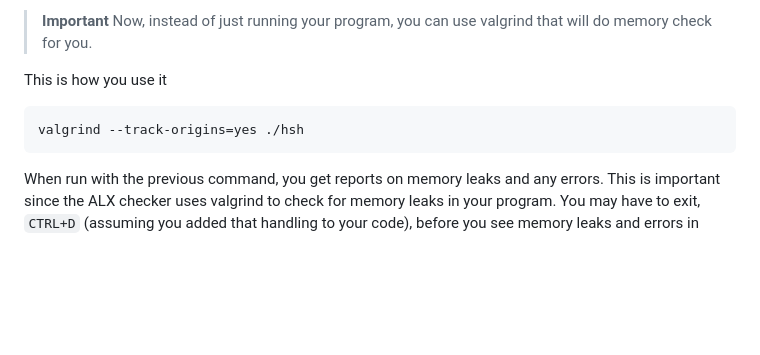
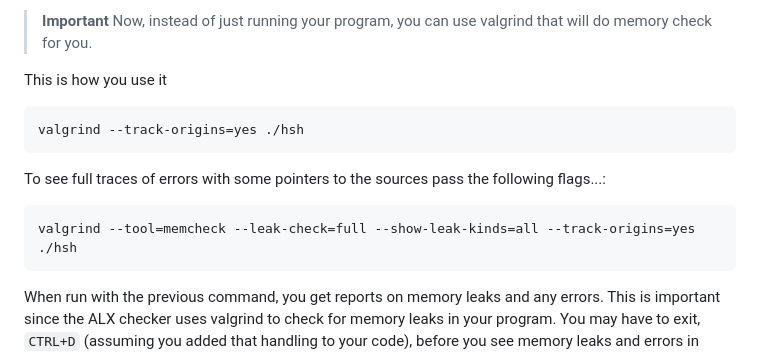
Before and after one commit to geoffreylgv/LearningHub, a Markdown page: simple-shell/testing.md, the part around the change. Rendered like a GitHub page; blank space fills up the shorter version.

Commit message:
Add full valgrind command

````diff
--- a/simple-shell/testing.md
+++ b/simple-shell/testing.md
@@ -28,6 +28,10 @@ This should open your prompt, and you can type in different commands to test you
 This is how you use it
 ```
 valgrind --track-origins=yes ./hsh
+```
+To see full traces of errors with some pointers to the sources pass the following flags...:
+```
+valgrind --tool=memcheck --leak-check=full --show-leak-kinds=all --track-origins=yes ./hsh
 ```
 When run with the previous command, you get reports on memory leaks and any errors. This is important since the ALX checker uses valgrind to check for memory leaks in your program. You may have to exit, ```CTRL+D``` (assuming you added that handling to your code), before you see memory leaks and errors in some cases.
 
````
